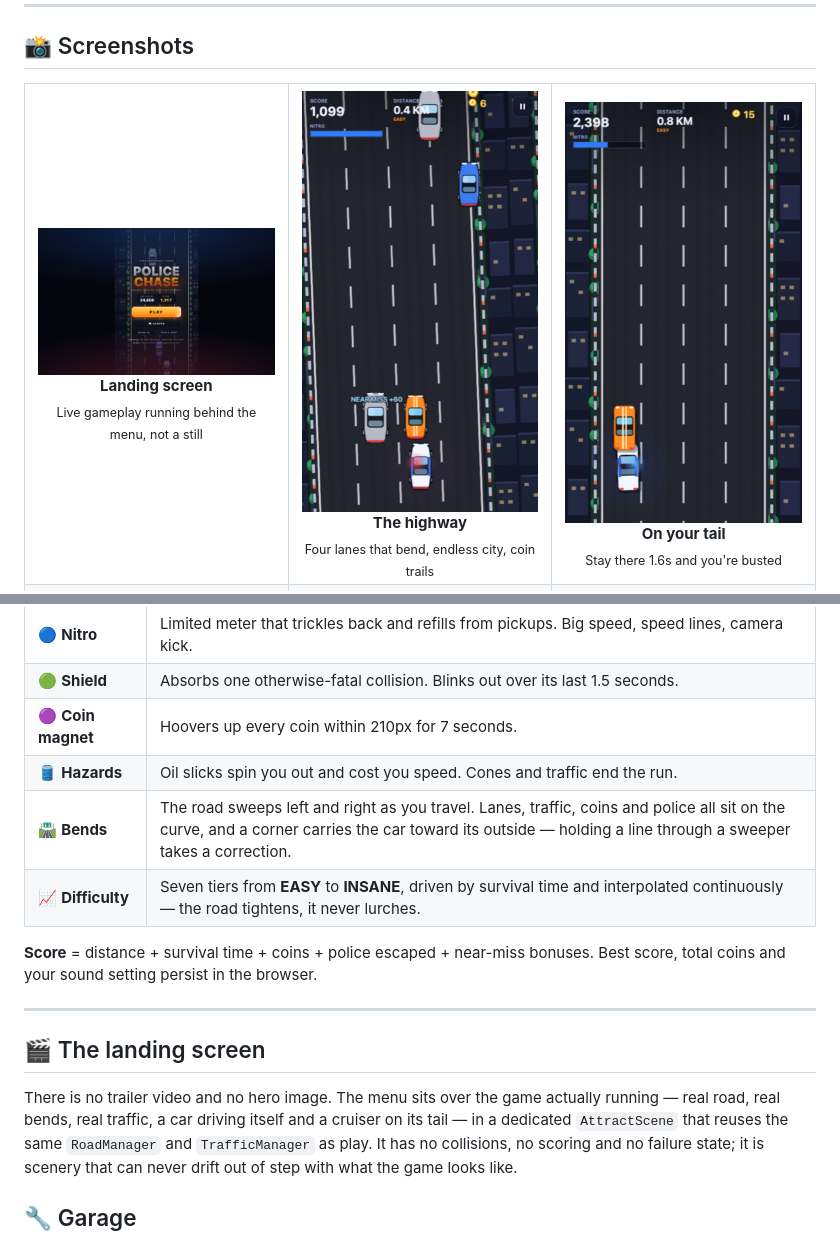
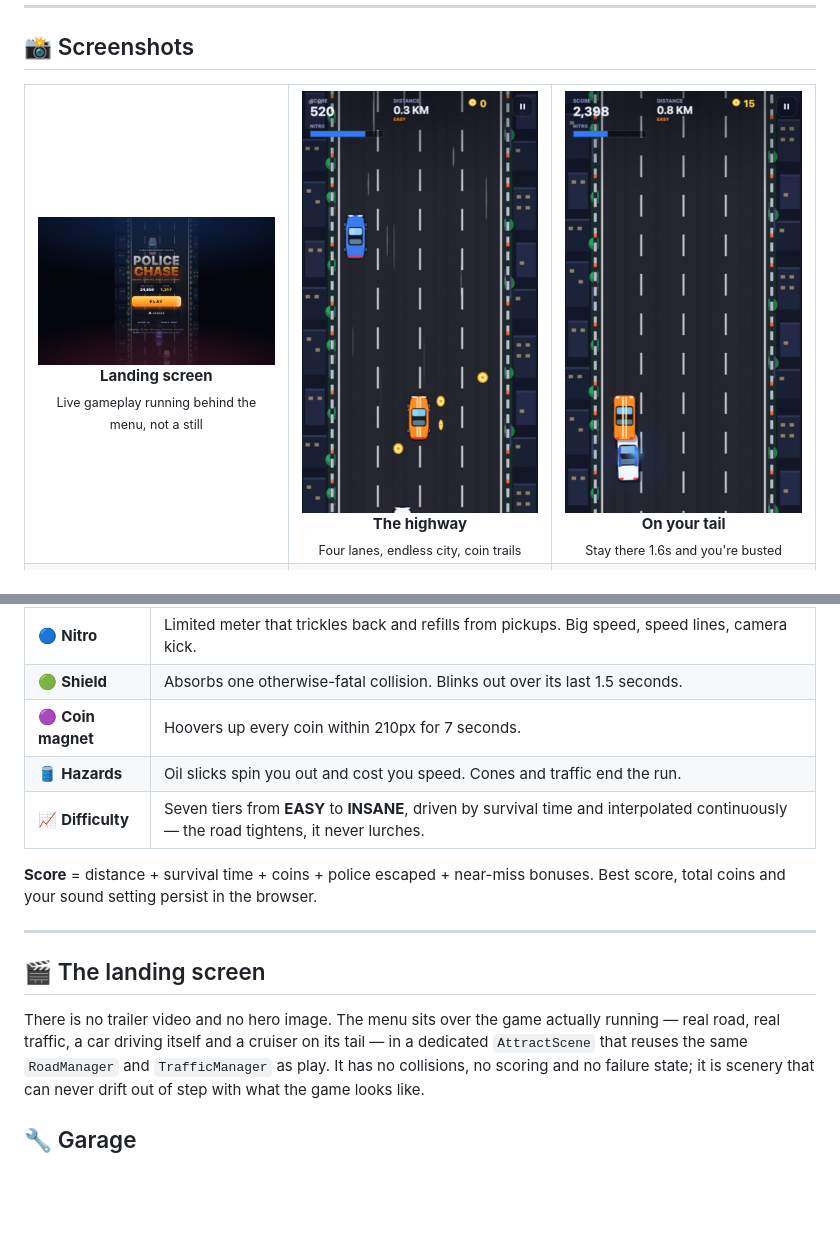
Before and after one commit to buildbyfahad/police-chase-browser-game, a Markdown page: README.md, 2 parts joined by grey strips. GitHub-like rendering; pictures changed too: docs/screenshots/gameplay.png; blank space fills up the shorter version.

```diff
--- a/README.md
+++ b/README.md
@@ -41,7 +41,7 @@ No install. No account. No downloads. Just hit **PLAY**.
 <td align="center" width="33%">
   <img src="docs/screenshots/gameplay.png" width="240" alt="Driving through traffic"><br>
   <b>The highway</b><br>
-  <sub>Four lanes that bend, endless city, coin trails</sub>
+  <sub>Four lanes, endless city, coin trails</sub>
 </td>
 <td align="center" width="33%">
   <img src="docs/screenshots/chase.png" width="240" alt="Police car on the player's bumper"><br>
@@ -141,7 +141,6 @@ press that does nothing.
 | 🟢 **Shield** | Absorbs one otherwise-fatal collision. Blinks out over its last 1.5 seconds. |
 | 🟣 **Coin magnet** | Hoovers up every coin within 210px for 7 seconds. |
 | 🛢️ **Hazards** | Oil slicks spin you out and cost you speed. Cones and traffic end the run. |
-| 🛣️ **Bends** | The road sweeps left and right as you travel. Lanes, traffic, coins and police all sit on the curve, and a corner carries the car toward its outside — holding a line through a sweeper takes a correction. |
 | 📈 **Difficulty** | Seven tiers from **EASY** to **INSANE**, driven by survival time and interpolated continuously — the road tightens, it never lurches. |
 
 **Score** = distance + survival time + coins + police escaped + near-miss bonuses.
@@ -152,7 +151,7 @@ Best score, total coins and your sound setting persist in the browser.
 ## 🎬 The landing screen
 
 There is no trailer video and no hero image. The menu sits over the game
-actually running — real road, real bends, real traffic, a car driving itself
+actually running — real road, real traffic, a car driving itself
 and a cruiser on its tail — in a dedicated `AttractScene` that reuses the same
 `RoadManager` and `TrafficManager` as play. It has no collisions, no scoring
 and no failure state; it is scenery that can never drift out of step with what
```
Also changed, not shown: 12 other files.
